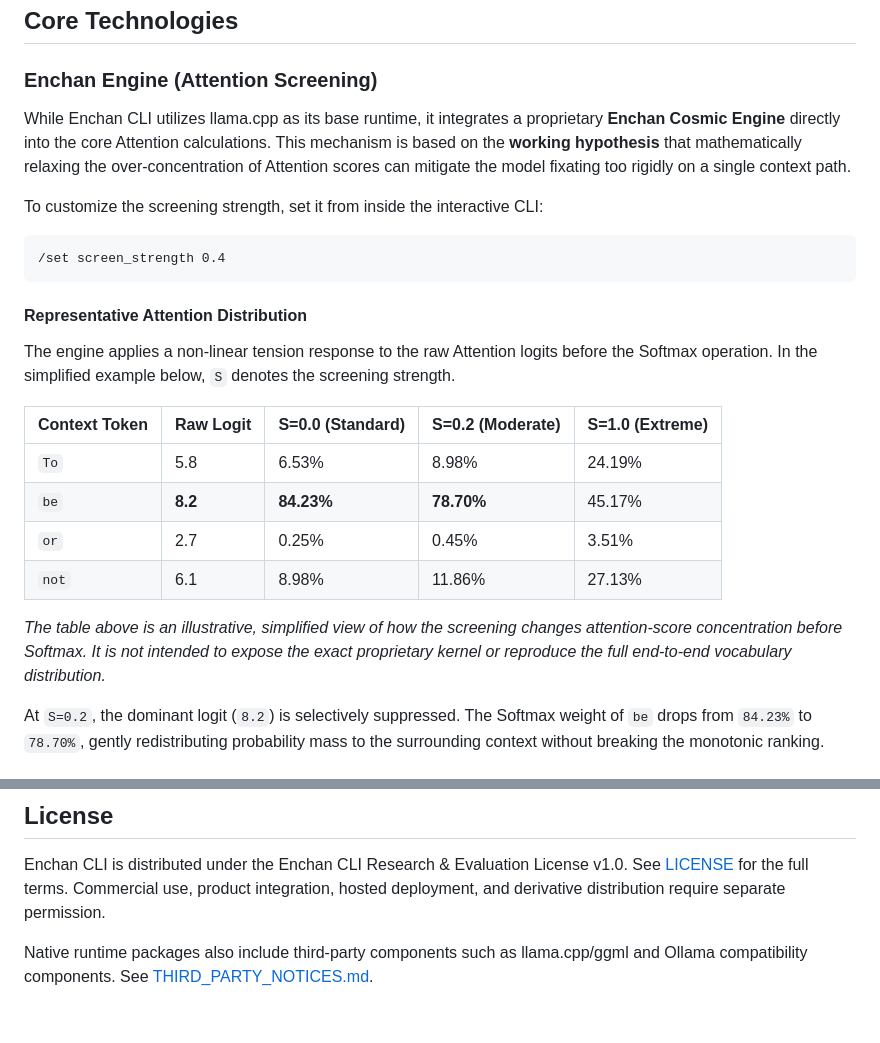
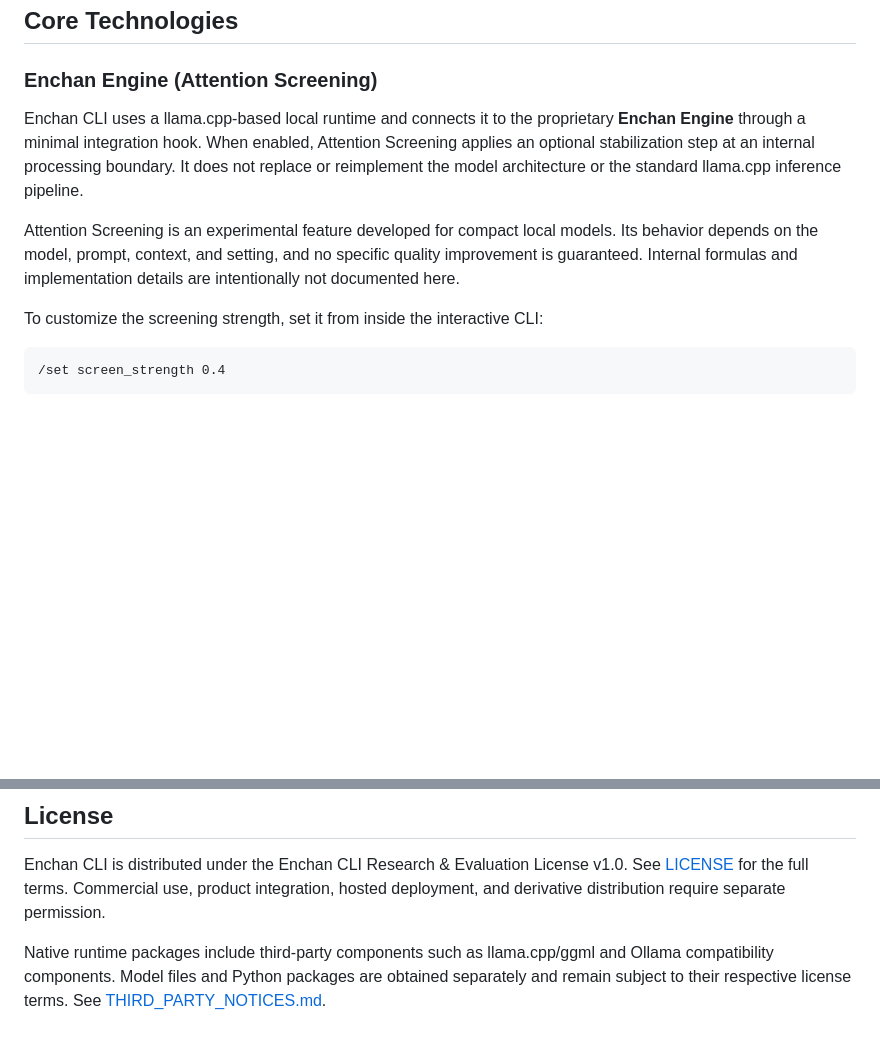
Before and after one commit to EnchanTheory/Enchan-CLI, a Markdown page: README.md, 2 parts joined by grey strips. Rendered like a GitHub page; blank space fills up the shorter version.

````diff
--- a/README.md
+++ b/README.md
@@ -199,7 +199,9 @@ enchan --ask "Summarize this repository" --plain
 
 ### Enchan Engine (Attention Screening)
 
-While Enchan CLI utilizes llama.cpp as its base runtime, it integrates a proprietary **Enchan Cosmic Engine** directly into the core Attention calculations. This mechanism is based on the **working hypothesis** that mathematically relaxing the over-concentration of Attention scores can mitigate the model fixating too rigidly on a single context path.
+Enchan CLI uses a llama.cpp-based local runtime and connects it to the proprietary **Enchan Engine** through a minimal integration hook. When enabled, Attention Screening applies an optional stabilization step at an internal processing boundary. It does not replace or reimplement the model architecture or the standard llama.cpp inference pipeline.
+
+Attention Screening is an experimental feature developed for compact local models. Its behavior depends on the model, prompt, context, and setting, and no specific quality improvement is guaranteed. Internal formulas and implementation details are intentionally not documented here.
 
 To customize the screening strength, set it from inside the interactive CLI:
 
@@ -207,18 +209,3 @@ To customize the screening strength, set it from inside the interactive CLI:
 /set screen_strength 0.4
 ```
 
-#### Representative Attention Distribution
-
-The engine applies a non-linear tension response to the raw Attention logits before the Softmax operation. In the simplified example below, `S` denotes the screening strength.
-
-| Context Token | Raw Logit | S=0.0 (Standard) | S=0.2 (Moderate) | S=1.0 (Extreme) |
-| :--- | :--- | :--- | :--- | :--- |
-| `To` | 5.8 | 6.53% | 8.98% | 24.19% |
-| `be` | **8.2** | **84.23%** | **78.70%** | 45.17% |
-| `or` | 2.7 | 0.25% | 0.45% | 3.51% |
-| `not` | 6.1 | 8.98% | 11.86% | 27.13% |
-
-*The table above is an illustrative, simplified view of how the screening changes attention-score concentration before Softmax. It is not intended to expose the exact proprietary kernel or reproduce the full end-to-end vocabulary distribution.*
-
-At `S=0.2`, the dominant logit (`8.2`) is selectively suppressed. The Softmax weight of `be` drops from `84.23%` to `78.70%`, gently redistributing probability mass to the surrounding context without breaking the monotonic ranking.
-
@@ -314,4 +281,4 @@ Enchan CLI is distributed under the Enchan CLI Research & Evaluation License v1.
 See [LICENSE](LICENSE) for the full terms. Commercial use, product integration,
 hosted deployment, and derivative distribution require separate permission.
 
-Native runtime packages also include third-party components such as llama.cpp/ggml and Ollama compatibility components. See [THIRD_PARTY_NOTICES.md](THIRD_PARTY_NOTICES.md).
+Native runtime packages include third-party components such as llama.cpp/ggml and Ollama compatibility components. Model files and Python packages are obtained separately and remain subject to their respective license terms. See [THIRD_PARTY_NOTICES.md](THIRD_PARTY_NOTICES.md).
````
Also changed, not shown: other parts of README.md (+2 -22 lines).
